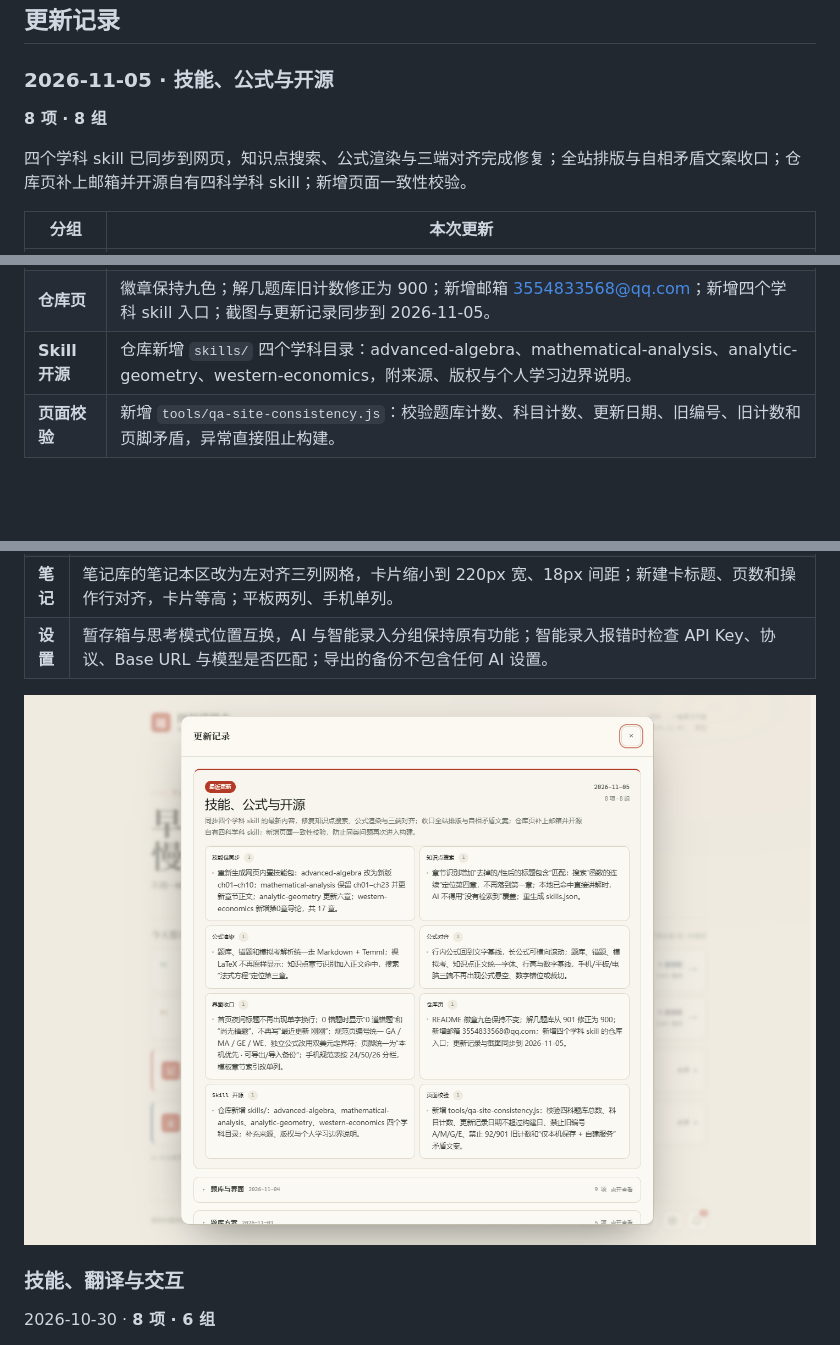
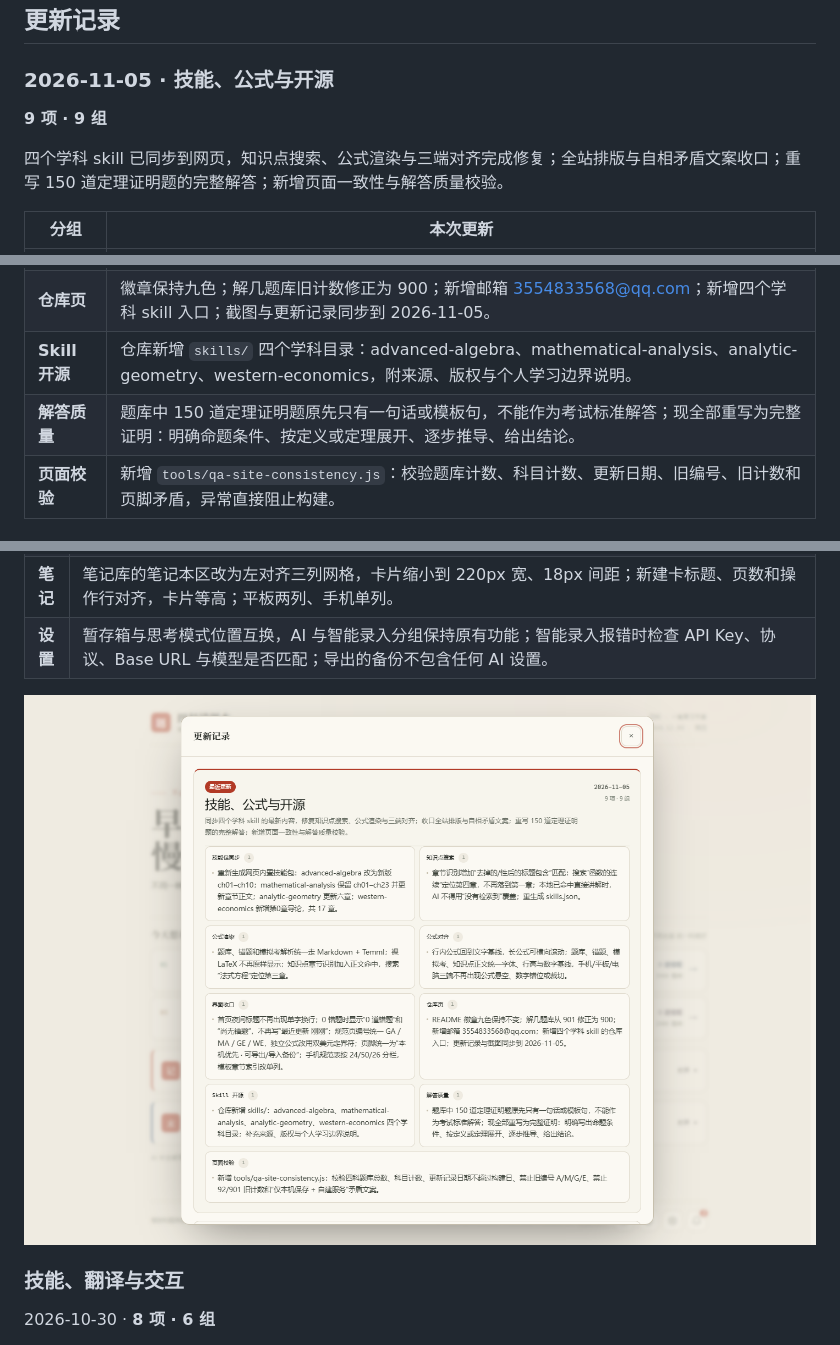
Before and after one commit to lanzaihua/lanzaihua.github.io, a Markdown page: README.md, 3 parts joined by grey strips. Drawn GitHub-style; pictures changed too: assets/v2/20261105-changelog.png; folded sections open; blank space fills up the shorter version.

```diff
--- a/README.md
+++ b/README.md
@@ -149,9 +149,9 @@
 
 ### 2026-11-05 · 技能、公式与开源
 
-**8 项 · 8 组**
+**9 项 · 9 组**
 
-四个学科 skill 已同步到网页，知识点搜索、公式渲染与三端对齐完成修复；全站排版与自相矛盾文案收口；仓库页补上邮箱并开源自有四科学科 skill；新增页面一致性校验。
+四个学科 skill 已同步到网页，知识点搜索、公式渲染与三端对齐完成修复；全站排版与自相矛盾文案收口；重写 150 道定理证明题的完整解答；新增页面一致性与解答质量校验。
 
 | 分组 | 本次更新 |
 |---|---|
@@ -162,6 +162,7 @@
 | **界面收口** | 首页夜间标题不再单字换行；0 错题显示“0 道错题 / 尚无错题”；规范编号统一 GA / MA / GE / WE；页脚统一“本机优先 · 可导出/导入备份”；手机规范表按 24/50/26 分栏，模板章节索引改单列。 |
 | **仓库页** | 徽章保持九色；解几题库旧计数修正为 900；新增邮箱 3554833568@qq.com；新增四个学科 skill 入口；截图与更新记录同步到 2026-11-05。 |
 | **Skill 开源** | 仓库新增 `skills/` 四个学科目录：advanced-algebra、mathematical-analysis、analytic-geometry、western-economics，附来源、版权与个人学习边界说明。 |
+| **解答质量** | 题库中 150 道定理证明题原先只有一句话或模板句，不能作为考试标准解答；现全部重写为完整证明：明确命题条件、按定义或定理展开、逐步推导、给出结论。 |
 | **页面校验** | 新增 `tools/qa-site-consistency.js`：校验题库计数、科目计数、更新日期、旧编号、旧计数和页脚矛盾，异常直接阻止构建。 |
 
 ### 2026-11-04 · 题库与界面
```
Also changed, not shown: CHANGELOG.md (+3 -2 lines), 2 other files.
